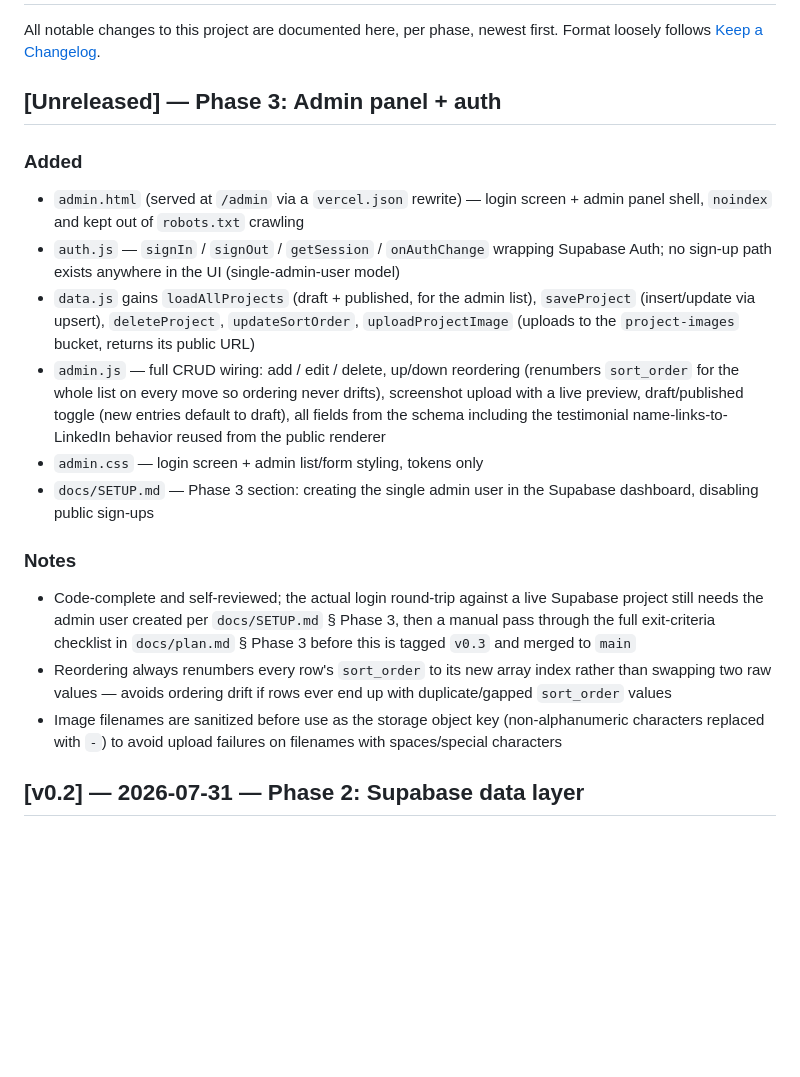
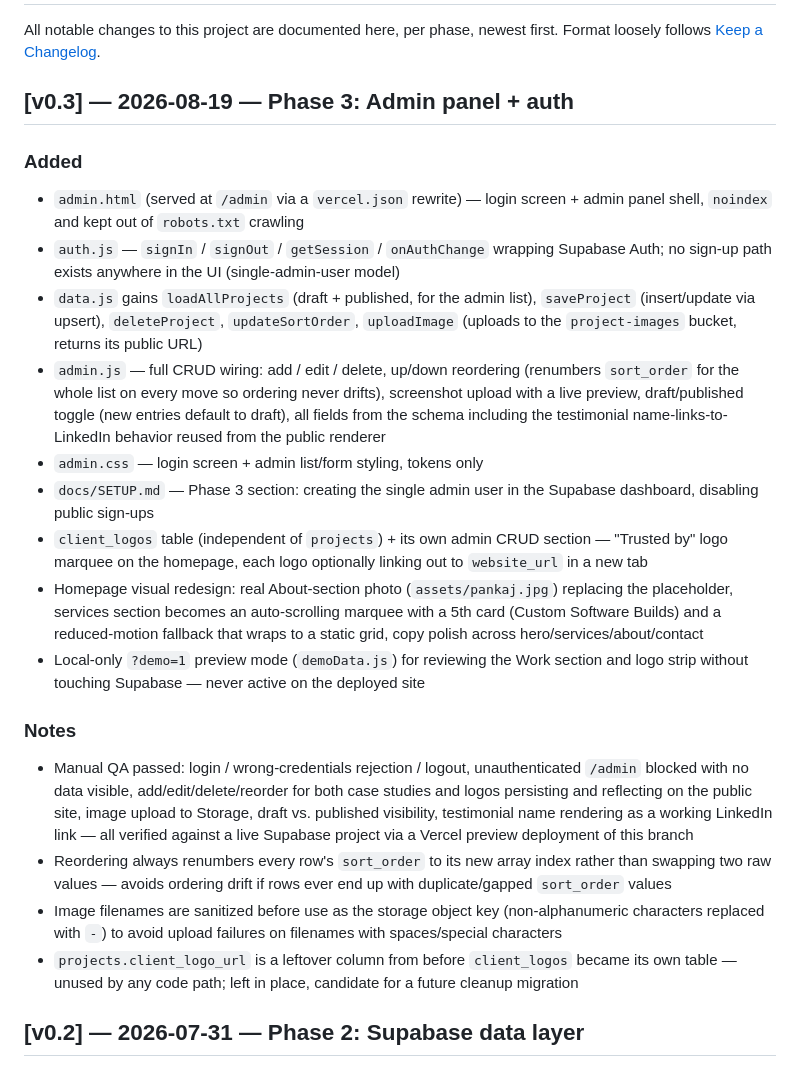
Before and after one commit to pankajkkc01/letmesolve, a Markdown page: docs/CHANGELOG.md, the part around the change. Rendered like a GitHub page; blank space fills up the shorter version.

```diff
--- a/docs/CHANGELOG.md
+++ b/docs/CHANGELOG.md
@@ -3,20 +3,24 @@
 All notable changes to this project are documented here, per phase, newest first.
 Format loosely follows [Keep a Changelog](https://keepachangelog.com/).
 
-## [Unreleased] — Phase 3: Admin panel + auth
+## [v0.3] — 2026-08-19 — Phase 3: Admin panel + auth
 
 ### Added
 - `admin.html` (served at `/admin` via a `vercel.json` rewrite) — login screen + admin panel shell, `noindex` and kept out of `robots.txt` crawling
 - `auth.js` — `signIn` / `signOut` / `getSession` / `onAuthChange` wrapping Supabase Auth; no sign-up path exists anywhere in the UI (single-admin-user model)
-- `data.js` gains `loadAllProjects` (draft + published, for the admin list), `saveProject` (insert/update via upsert), `deleteProject`, `updateSortOrder`, `uploadProjectImage` (uploads to the `project-images` bucket, returns its public URL)
+- `data.js` gains `loadAllProjects` (draft + published, for the admin list), `saveProject` (insert/update via upsert), `deleteProject`, `updateSortOrder`, `uploadImage` (uploads to the `project-images` bucket, returns its public URL)
 - `admin.js` — full CRUD wiring: add / edit / delete, up/down reordering (renumbers `sort_order` for the whole list on every move so ordering never drifts), screenshot upload with a live preview, draft/published toggle (new entries default to draft), all fields from the schema including the testimonial name-links-to-LinkedIn behavior reused from the public renderer
 - `admin.css` — login screen + admin list/form styling, tokens only
 - `docs/SETUP.md` — Phase 3 section: creating the single admin user in the Supabase dashboard, disabling public sign-ups
+- `client_logos` table (independent of `projects`) + its own admin CRUD section — "Trusted by" logo marquee on the homepage, each logo optionally linking out to `website_url` in a new tab
+- Homepage visual redesign: real About-section photo (`assets/pankaj.jpg`) replacing the placeholder, services section becomes an auto-scrolling marquee with a 5th card (Custom Software Builds) and a reduced-motion fallback that wraps to a static grid, copy polish across hero/services/about/contact
+- Local-only `?demo=1` preview mode (`demoData.js`) for reviewing the Work section and logo strip without touching Supabase — never active on the deployed site
 
 ### Notes
-- Code-complete and self-reviewed; the actual login round-trip against a live Supabase project still needs the admin user created per `docs/SETUP.md` § Phase 3, then a manual pass through the full exit-criteria checklist in `docs/plan.md` § Phase 3 before this is tagged `v0.3` and merged to `main`
+- Manual QA passed: login / wrong-credentials rejection / logout, unauthenticated `/admin` blocked with no data visible, add/edit/delete/reorder for both case studies and logos persisting and reflecting on the public site, image upload to Storage, draft vs. published visibility, testimonial name rendering as a working LinkedIn link — all verified against a live Supabase project via a Vercel preview deployment of this branch
 - Reordering always renumbers every row's `sort_order` to its new array index rather than swapping two raw values — avoids ordering drift if rows ever end up with duplicate/gapped `sort_order` values
 - Image filenames are sanitized before use as the storage object key (non-alphanumeric characters replaced with `-`) to avoid upload failures on filenames with spaces/special characters
+- `projects.client_logo_url` is a leftover column from before `client_logos` became its own table — unused by any code path; left in place, candidate for a future cleanup migration
 
 ## [v0.2] — 2026-07-31 — Phase 2: Supabase data layer
 
```
Also changed, not shown: docs/plan.md (+7 -7 lines).
